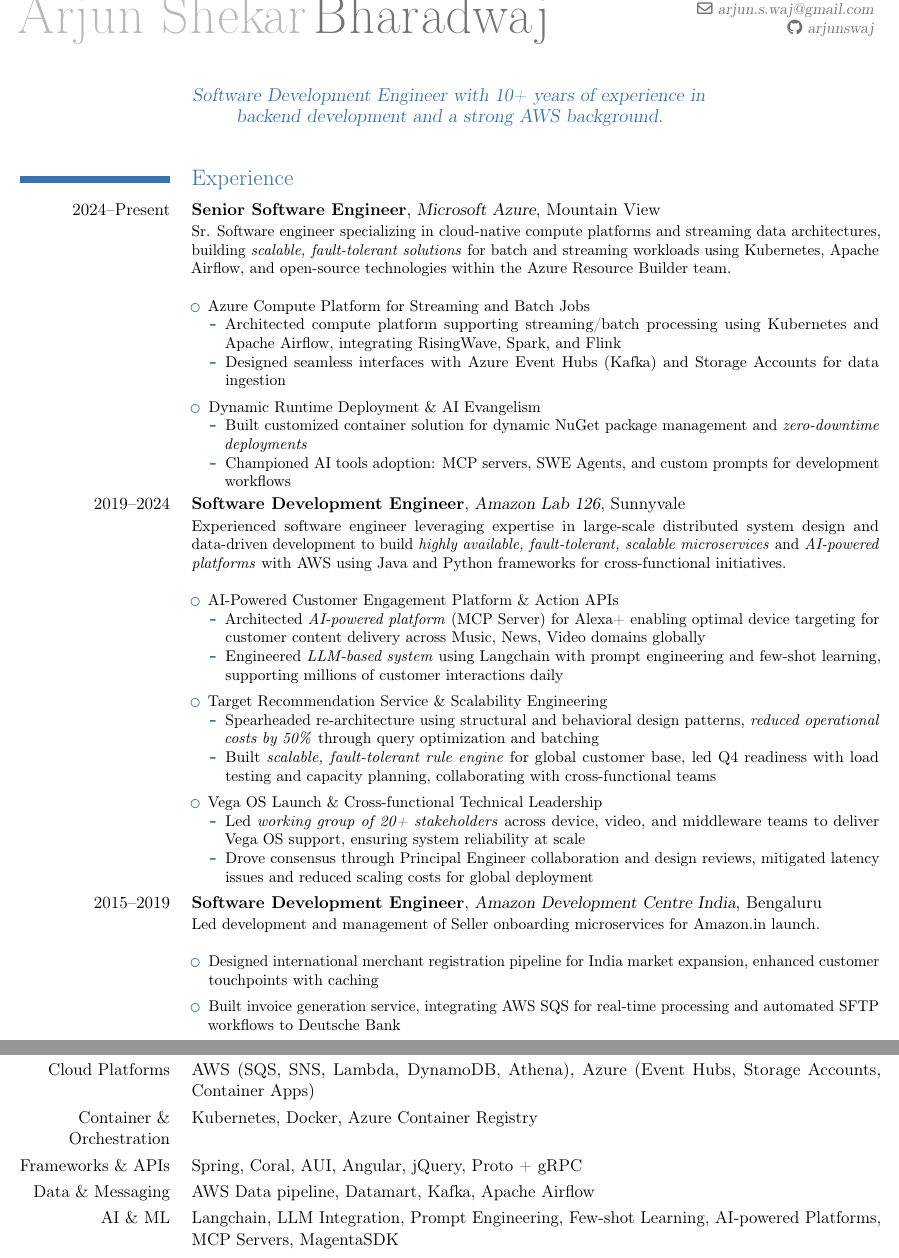
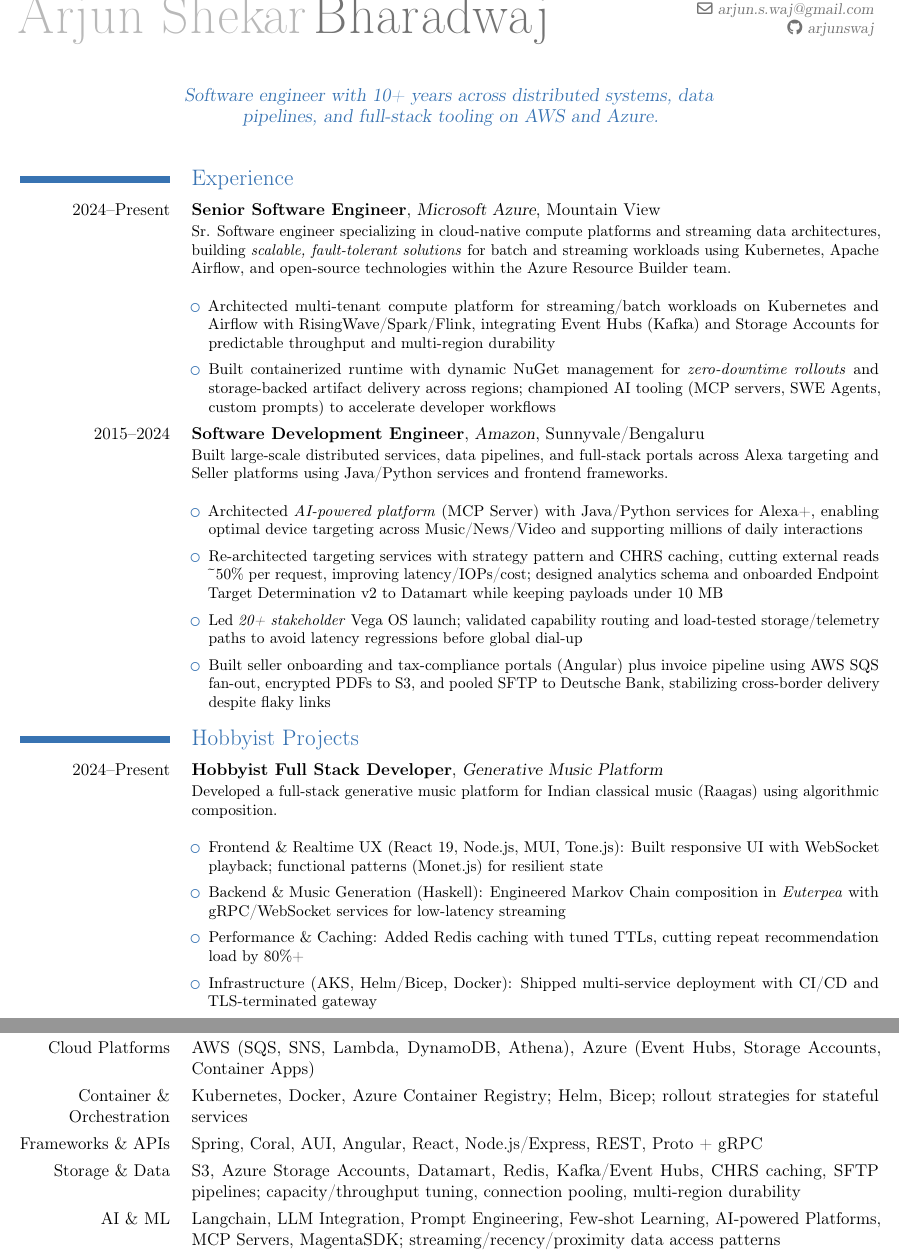
Before and after one commit to arjunswaj/resume, a LaTeX CV (main.tex, which reads sections/experience.tex, sections/projects.tex, sections/skills.tex): two parts of pages 1 and 2 of 2, joined at a grey line, cut so that both start at the same text. Compiled offline with pdfLaTeX.

Commit message:
Resume highlighting Full stack experience

```diff
--- a/main.tex
+++ b/main.tex
@@ -16,17 +16,17 @@
 \address{3403 Router Cmn}{Fremont CA 94538}
 % \social[linkedin]{arjunsbharadwaj}
 \social[github]{arjunswaj}
-\quote{Software Development Engineer with 10+ years of experience in backend development and a strong AWS background.}
+\quote{Software engineer with 10+ years across distributed systems, data pipelines, and full-stack tooling on AWS and Azure.}
 
 
 \begin{document}
 \makecvtitle
 % Include your sections
 \input{sections/experience.tex}
-\pagebreak
 % Optional: include hobby projects when strongly relevant to the job
 % To include, remove the leading percent sign from the line below.
-% \input{sections/projects.tex}
+\input{sections/projects.tex}
+\pagebreak
 \input{sections/education.tex}
 \input{sections/skills.tex}
 
--- a/sections/experience.tex
+++ b/sections/experience.tex
@@ -5,45 +5,16 @@
 and open-source technologies within the Azure Resource Builder team.\newline{}
 \begin{itemize}
 \setlength\itemsep{0.5em}
-    \item Azure Compute Platform for Streaming and Batch Jobs
-        \begin{itemize}
-            \item Architected compute platform supporting streaming/batch processing using Kubernetes and Apache Airflow, integrating RisingWave, Spark, and Flink
-            \item Designed seamless interfaces with Azure Event Hubs (Kafka) and Storage Accounts for data ingestion
-        \end{itemize}
-    \item Dynamic Runtime Deployment \& AI Evangelism
-        \begin{itemize}
-            \item Built customized container solution for dynamic NuGet package management and \textit{zero-downtime deployments}
-            \item Championed AI tools adoption: MCP servers, SWE Agents, and custom prompts for development workflows
-        \end{itemize}
+    \item Architected multi-tenant compute platform for streaming/batch workloads on Kubernetes and Airflow with RisingWave/Spark/Flink, integrating Event Hubs (Kafka) and Storage Accounts for predictable throughput and multi-region durability
+    \item Built containerized runtime with dynamic NuGet management for \textit{zero-downtime rollouts} and storage-backed artifact delivery across regions; championed AI tooling (MCP servers, SWE Agents, custom prompts) to accelerate developer workflows
 \end{itemize}}
 
-\cventry[0.4em]{2019--2024}{Software Development Engineer}{Amazon Lab 126}{Sunnyvale}{}
-{Experienced software engineer leveraging expertise in large-scale distributed system design and data-driven development
-to build \textit{highly available, fault-tolerant, scalable microservices} and \textit{AI-powered platforms} with
-AWS using Java and Python frameworks for cross-functional initiatives.\newline{}
+\cventry[0.4em]{2015--2024}{Software Development Engineer}{Amazon}{Sunnyvale/Bengaluru}{}
+{Built large-scale distributed services, data pipelines, and full-stack portals across Alexa targeting and Seller platforms using Java/Python services and frontend frameworks.\newline{}
 \begin{itemize}
 \setlength\itemsep{0.5em}
-    \item AI-Powered Customer Engagement Platform \& Action APIs
-        \begin{itemize}
-            \item Architected \textit{AI-powered platform} (MCP Server) for Alexa+ enabling optimal device targeting for customer content delivery across Music, News, Video domains globally
-            \item Engineered \textit{LLM-based system} using Langchain with prompt engineering and few-shot learning, supporting millions of customer interactions daily
-        \end{itemize}
-    \item Target Recommendation Service \& Scalability Engineering
-        \begin{itemize}
-            \item Spearheaded re-architecture using structural and behavioral design patterns, \textit{reduced operational costs by 50\%} through query optimization and batching
-            \item Built \textit{scalable, fault-tolerant rule engine} for global customer base, led Q4 readiness with load testing and capacity planning, collaborating with cross-functional teams
-        \end{itemize}
-    \item Vega OS Launch \& Cross-functional Technical Leadership
-        \begin{itemize}
-            \item Led \textit{working group of 20+ stakeholders} across device, video, and middleware teams to deliver Vega OS support, ensuring system reliability at scale
-            \item Drove consensus through Principal Engineer collaboration and design reviews, mitigated latency issues and reduced scaling costs for global deployment
-        \end{itemize}
+    \item Architected \textit{AI-powered platform} (MCP Server) with Java/Python services for Alexa+, enabling optimal device targeting across Music/News/Video and supporting millions of daily interactions
+    \item Re-architected targeting services with strategy pattern and CHRS caching, cutting external reads \textasciitilde{}50\% per request, improving latency/IOPs/cost; designed analytics schema and onboarded Endpoint Target Determination v2 to Datamart while keeping payloads under 10 MB
+    \item Led \textit{20+ stakeholder} Vega OS launch; validated capability routing and load-tested storage/telemetry paths to avoid latency regressions before global dial-up
+    \item Built seller onboarding and tax-compliance portals (Angular) plus invoice pipeline using AWS SQS fan-out, encrypted PDFs to S3, and pooled SFTP to Deutsche Bank, stabilizing cross-border delivery despite flaky links
 \end{itemize}}
-
-\cventry[0.4em]{2015--2019}{Software Development Engineer}{Amazon Development Centre India}{Bengaluru}{}
-{Led development and management of Seller onboarding microservices for Amazon.in launch.\newline{}
-\begin{itemize}
-\setlength\itemsep{0.5em}
-    \item Designed international merchant registration pipeline for India market expansion, enhanced customer touchpoints with caching
-    \item Built invoice generation service, integrating AWS SQS for real-time processing and automated SFTP workflows to Deutsche Bank
-\end{itemize}}
--- a/sections/projects.tex
+++ b/sections/projects.tex
@@ -2,8 +2,12 @@
 % This section is optional. To include hobby projects in the PDF,
 % uncomment the `\input{sections/projects.tex}` line in `main.tex`.
 
-\section{Projects}
-\cventry[0.4em]{2024--Present}{Full Stack Developer}{Generative Music Platform}{}{}
+\section{Hobbyist Projects}
+\cventry[0.4em]{2024--Present}{Hobbyist Full Stack Developer}{Generative Music Platform}{}{}
 {Developed a full-stack generative music platform for Indian classical music (Raagas) using algorithmic composition.\newline{}
 \begin{itemize}
 \setlength\itemsep{0.5em}
+    \item Frontend \& Realtime UX (React 19, Node.js, MUI, Tone.js): Built responsive UI with WebSocket playback; functional patterns (Monet.js) for resilient state
+    \item Backend \& Music Generation (Haskell): Engineered Markov Chain composition in \textit{Euterpea} with gRPC/WebSocket services for low-latency streaming
+    \item Performance \& Caching: Added Redis caching with tuned TTLs, cutting repeat recommendation load by 80\%+
+    \item Infrastructure (AKS, Helm/Bicep, Docker): Shipped multi-service deployment with CI/CD and TLS-terminated gateway
--- a/sections/skills.tex
+++ b/sections/skills.tex
@@ -2,7 +2,7 @@
 
 \cvitem{Languages}{Java, JavaScript, Python, C\#, Haskell}
 \cvitem{Cloud Platforms}{AWS (SQS, SNS, Lambda, DynamoDB, Athena), Azure (Event Hubs, Storage Accounts, Container Apps)}
-\cvitem{Container \& Orchestration}{Kubernetes, Docker, Azure Container Registry}
-\cvitem{Frameworks \& APIs}{Spring, Coral, AUI, Angular, jQuery, Proto + gRPC}
-\cvitem{Data \& Messaging}{AWS Data pipeline, Datamart, Kafka, Apache Airflow}
-\cvitem{AI \& ML}{Langchain, LLM Integration, Prompt Engineering, Few-shot Learning, AI-powered Platforms, MCP Servers, MagentaSDK}
+\cvitem{Container \& Orchestration}{Kubernetes, Docker, Azure Container Registry; Helm, Bicep; rollout strategies for stateful services}
+\cvitem{Frameworks \& APIs}{Spring, Coral, AUI, Angular, React, Node.js/Express, REST, Proto + gRPC}
+\cvitem{Storage \& Data}{S3, Azure Storage Accounts, Datamart, Redis, Kafka/Event Hubs, CHRS caching, SFTP pipelines; capacity/throughput tuning, connection pooling, multi-region durability}
+\cvitem{AI \& ML}{Langchain, LLM Integration, Prompt Engineering, Few-shot Learning, AI-powered Platforms, MCP Servers, MagentaSDK; streaming/recency/proximity data access patterns}
```
Also changed, not shown: main.pdf, sections/projects.tex (14 more changed lines).
